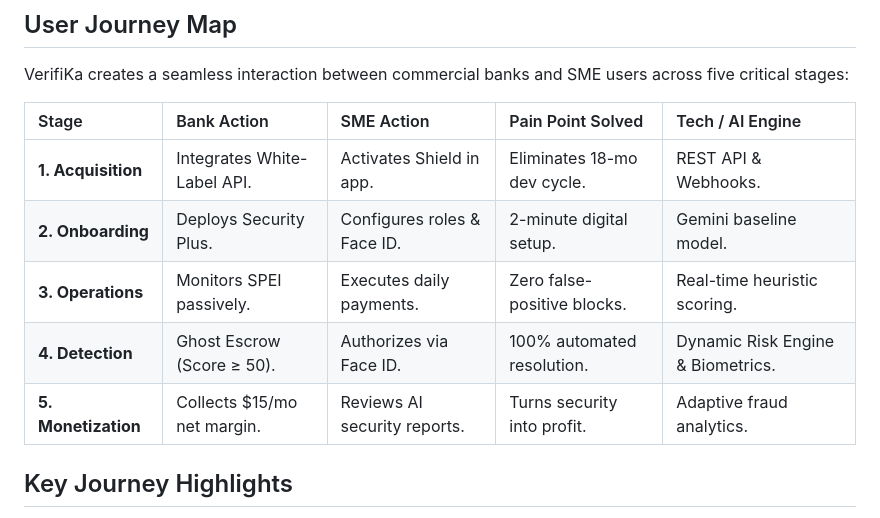
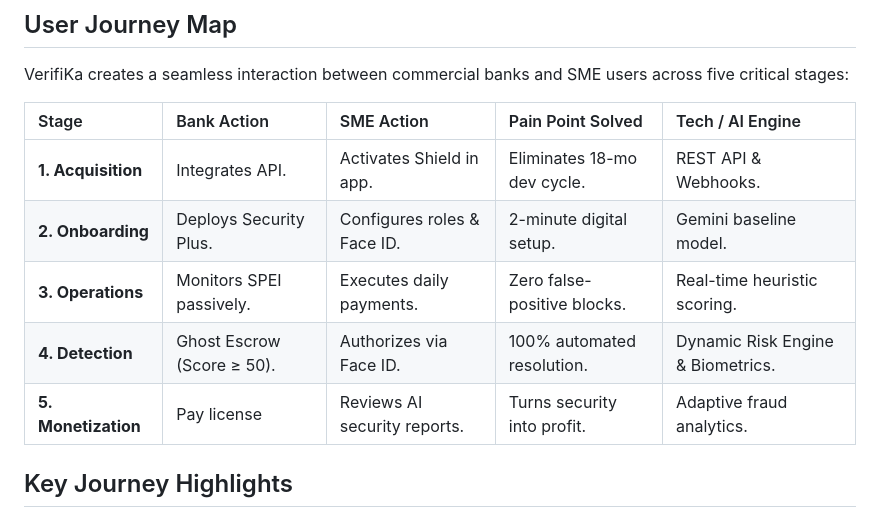
Before and after one commit to Fatima-Romero06/HackMTY, a Markdown page: README.md, the part around the change. Drawn GitHub-style.

```diff
--- a/README.md
+++ b/README.md
@@ -52,11 +52,11 @@ VerifiKa creates a seamless interaction between commercial banks and SME users a
 
 | Stage | Bank Action | SME Action | Pain Point Solved | Tech / AI Engine |
 | :--- | :--- | :--- | :--- | :--- |
-| **1. Acquisition** | Integrates White-Label API. | Activates Shield in app. | Eliminates 18-mo dev cycle. | REST API & Webhooks. |
+| **1. Acquisition** | Integrates API. | Activates Shield in app. | Eliminates 18-mo dev cycle. | REST API & Webhooks. |
 | **2. Onboarding** | Deploys Security Plus. | Configures roles & Face ID. | 2-minute digital setup. | Gemini baseline model. |
 | **3. Operations** | Monitors SPEI passively. | Executes daily payments. | Zero false-positive blocks. | Real-time heuristic scoring. |
 | **4. Detection** | Ghost Escrow (Score ≥ 50). | Authorizes via Face ID. | 100% automated resolution. | Dynamic Risk Engine & Biometrics. |
-| **5. Monetization**| Collects $15/mo net margin. | Reviews AI security reports.| Turns security into profit. | Adaptive fraud analytics. |
+| **5. Monetization**| Pay license | Reviews AI security reports.| Turns security into profit. | Adaptive fraud analytics. |
 
 
 ## Key Journey Highlights
```
